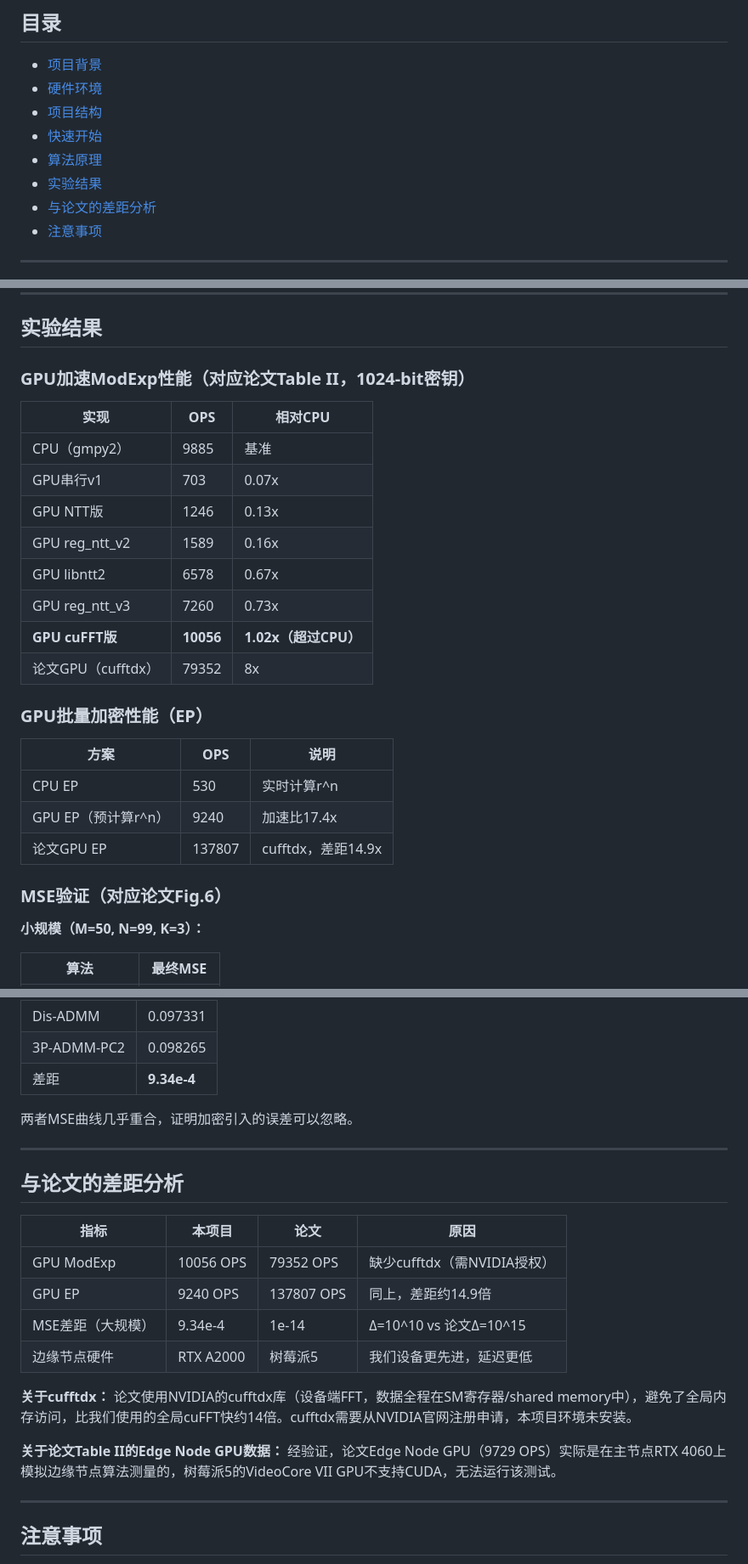
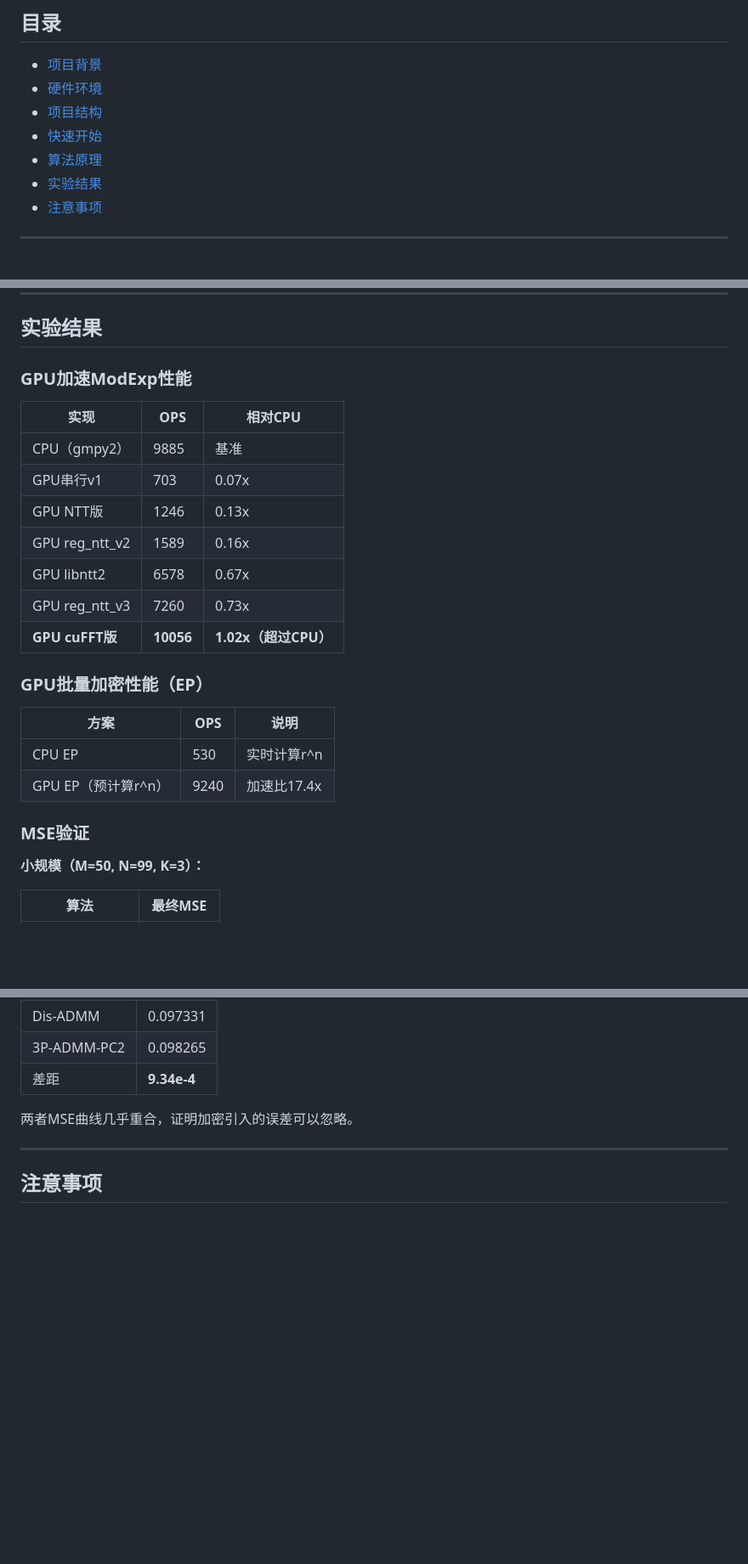
Before and after one commit to Samarvivian/3P-ADMM-PC2, a Markdown page: README.md, 3 parts joined by grey strips. Shown at 85% size. Rendered like a GitHub page; blank space fills up the shorter version.

```diff
--- a/README.md
+++ b/README.md
@@ -11,7 +11,6 @@
 - [快速开始](#快速开始)
 - [算法原理](#算法原理)
 - [实验结果](#实验结果)
-- [与论文的差距分析](#与论文的差距分析)
 - [注意事项](#注意事项)
 
 ---
@@ -209,7 +208,7 @@ correction = ZMIN * (1 + 2*(B_diag - ZMIN) + (zk - vk))
 
 ## 实验结果
 
-### GPU加速ModExp性能（对应论文Table II，1024-bit密钥）
+### GPU加速ModExp性能
 
 | 实现 | OPS | 相对CPU |
 |------|-----|---------|
@@ -220,7 +219,7 @@ correction = ZMIN * (1 + 2*(B_diag - ZMIN) + (zk - vk))
 | GPU libntt2 | 6578 | 0.67x |
 | GPU reg_ntt_v3 | 7260 | 0.73x |
 | **GPU cuFFT版** | **10056** | **1.02x（超过CPU）** |
-| 论文GPU（cufftdx） | 79352 | 8x |
+
 
 ### GPU批量加密性能（EP）
 
@@ -228,9 +227,9 @@ correction = ZMIN * (1 + 2*(B_diag - ZMIN) + (zk - vk))
 |------|-----|------|
 | CPU EP | 530 | 实时计算r^n |
 | GPU EP（预计算r^n） | 9240 | 加速比17.4x |
-| 论文GPU EP | 137807 | cufftdx，差距14.9x |
 
-### MSE验证（对应论文Fig.6）
+
+### MSE验证
 
 **小规模（M=50, N=99, K=3）：**
 
@@ -252,21 +251,6 @@ correction = ZMIN * (1 + 2*(B_diag - ZMIN) + (zk - vk))
 
 ---
 
-## 与论文的差距分析
-
-| 指标 | 本项目 | 论文 | 原因 |
-|------|--------|------|------|
-| GPU ModExp | 10056 OPS | 79352 OPS | 缺少cufftdx（需NVIDIA授权） |
-| GPU EP | 9240 OPS | 137807 OPS | 同上，差距约14.9倍 |
-| MSE差距（大规模） | 9.34e-4 | 1e-14 | Δ=10^10 vs 论文Δ=10^15 |
-| 边缘节点硬件 | RTX A2000 | 树莓派5 | 我们设备更先进，延迟更低 |
-
-**关于cufftdx：** 论文使用NVIDIA的cufftdx库（设备端FFT，数据全程在SM寄存器/shared memory中），避免了全局内存访问，比我们使用的全局cuFFT快约14倍。cufftdx需要从NVIDIA官网注册申请，本项目环境未安装。
-
-**关于论文Table II的Edge Node GPU数据：** 经验证，论文Edge Node GPU（9729 OPS）实际是在主节点RTX 4060上模拟边缘节点算法测量的，树莓派5的VideoCore VII GPU不支持CUDA，无法运行该测试。
-
----
-
 ## 注意事项
 
 1. **每次开机**需重新编译`/tmp/lib_cufft.so`，并更新`config.py`中的节点配置
```
